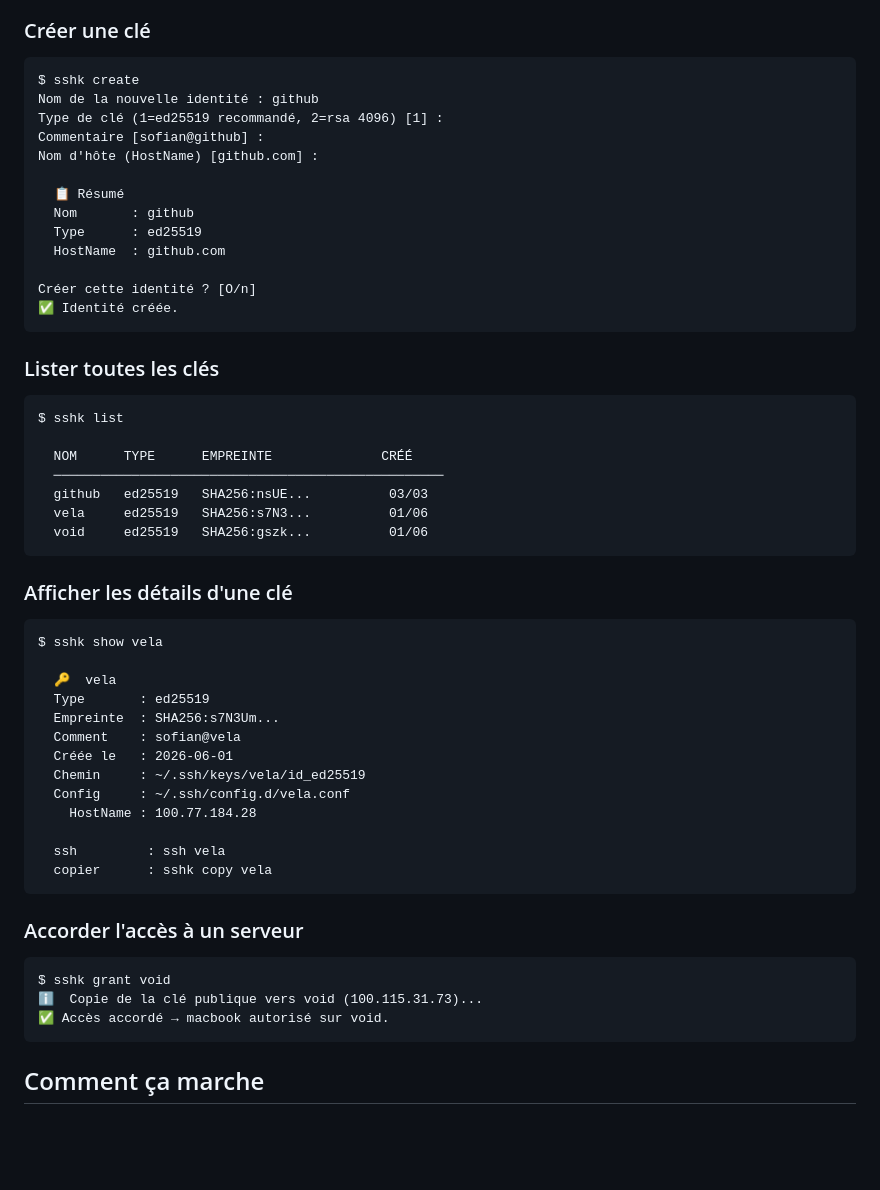
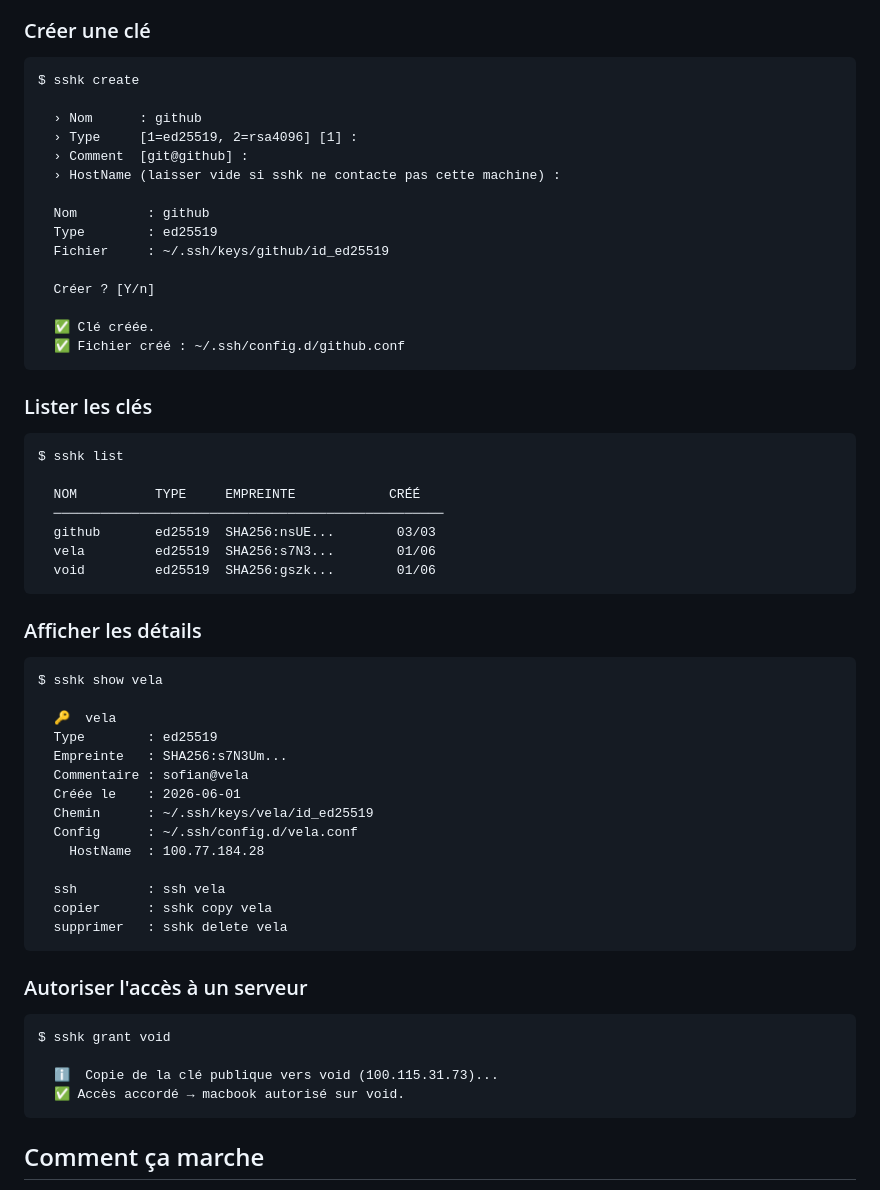
Before and after one commit to Sofian-bll/sshk, a Markdown page: README.fr.md, the part around one of its changes. Rendered like a GitHub page; blank space fills up the shorter version.

````diff
--- a/README.fr.md
+++ b/README.fr.md
@@ -67,56 +108,60 @@ $ sshk
 
 ```
 $ sshk create
-Nom de la nouvelle identité : github
-Type de clé (1=ed25519 recommandé, 2=rsa 4096) [1] :
-Commentaire [sofian@github] :
-Nom d'hôte (HostName) [github.com] :
 
-  📋 Résumé
-  Nom       : github
-  Type      : ed25519
-  HostName  : github.com
+  › Nom      : github
+  › Type     [1=ed25519, 2=rsa4096] [1] :
+  › Comment  [git@github] :
+  › HostName (laisser vide si sshk ne contacte pas cette machine) :
 
-Créer cette identité ? [O/n]
-✅ Identité créée.
+  Nom         : github
+  Type        : ed25519
+  Fichier     : ~/.ssh/keys/github/id_ed25519
+
+  Créer ? [Y/n]
+
+  ✅ Clé créée.
+  ✅ Fichier créé : ~/.ssh/config.d/github.conf
 ```
 
-### Lister toutes les clés
+### Lister les clés
 
 ```
 $ sshk list
 
-  NOM      TYPE      EMPREINTE              CRÉÉ
+  NOM          TYPE     EMPREINTE            CRÉÉ
   ──────────────────────────────────────────────────
-  github   ed25519   SHA256:nsUE...          03/03
-  vela     ed25519   SHA256:s7N3...          01/06
-  void     ed25519   SHA256:gszk...          01/06
+  github       ed25519  SHA256:nsUE...        03/03
+  vela         ed25519  SHA256:s7N3...        01/06
+  void         ed25519  SHA256:gszk...        01/06
 ```
 
-### Afficher les détails d'une clé
+### Afficher les détails
 
 ```
 $ sshk show vela
 
   🔑  vela
-  Type       : ed25519
-  Empreinte  : SHA256:s7N3Um...
-  Comment    : sofian@vela
-  Créée le   : 2026-06-01
-  Chemin     : ~/.ssh/keys/vela/id_ed25519
-  Config     : ~/.ssh/config.d/vela.conf
-    HostName : 100.77.184.28
+  Type        : ed25519
+  Empreinte   : SHA256:s7N3Um...
+  Commentaire : sofian@vela
+  Créée le    : 2026-06-01
+  Chemin      : ~/.ssh/keys/vela/id_ed25519
+  Config      : ~/.ssh/config.d/vela.conf
+    HostName  : 100.77.184.28
 
   ssh         : ssh vela
   copier      : sshk copy vela
+  supprimer   : sshk delete vela
 ```
 
-### Accorder l'accès à un serveur
+### Autoriser l'accès à un serveur
 
 ```
 $ sshk grant void
-ℹ  Copie de la clé publique vers void (100.115.31.73)...
-✅ Accès accordé → macbook autorisé sur void.
+
+  ℹ  Copie de la clé publique vers void (100.115.31.73)...
+  ✅ Accès accordé → macbook autorisé sur void.
 ```
 
 ## Comment ça marche
````
Also changed, not shown: other parts of README.fr.md (+103 -28 lines), README.md (+127 -47 lines).
